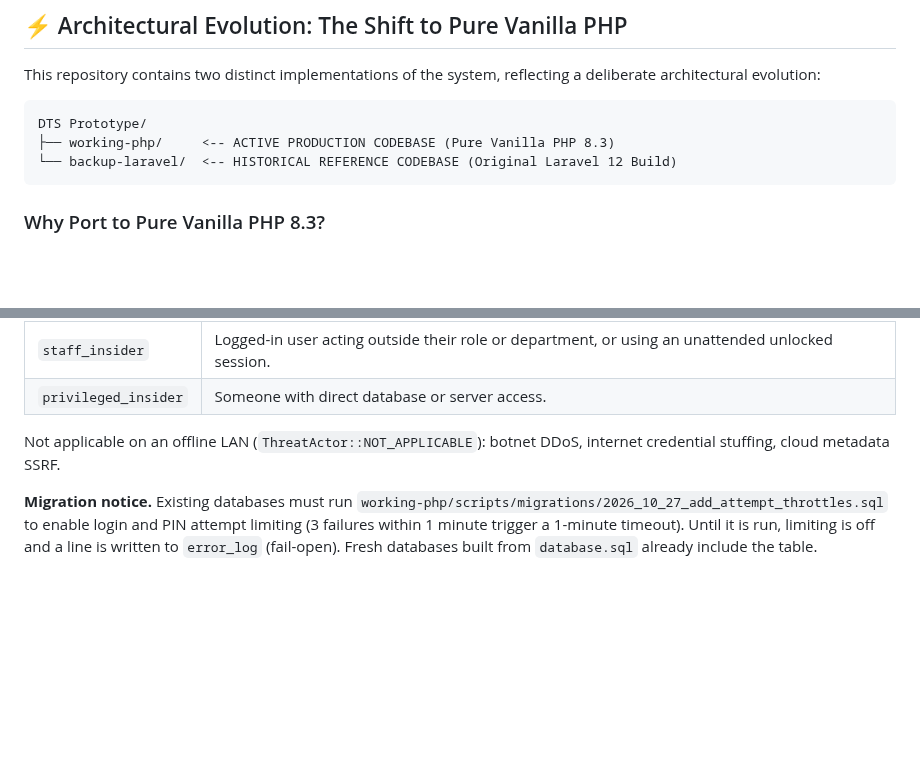
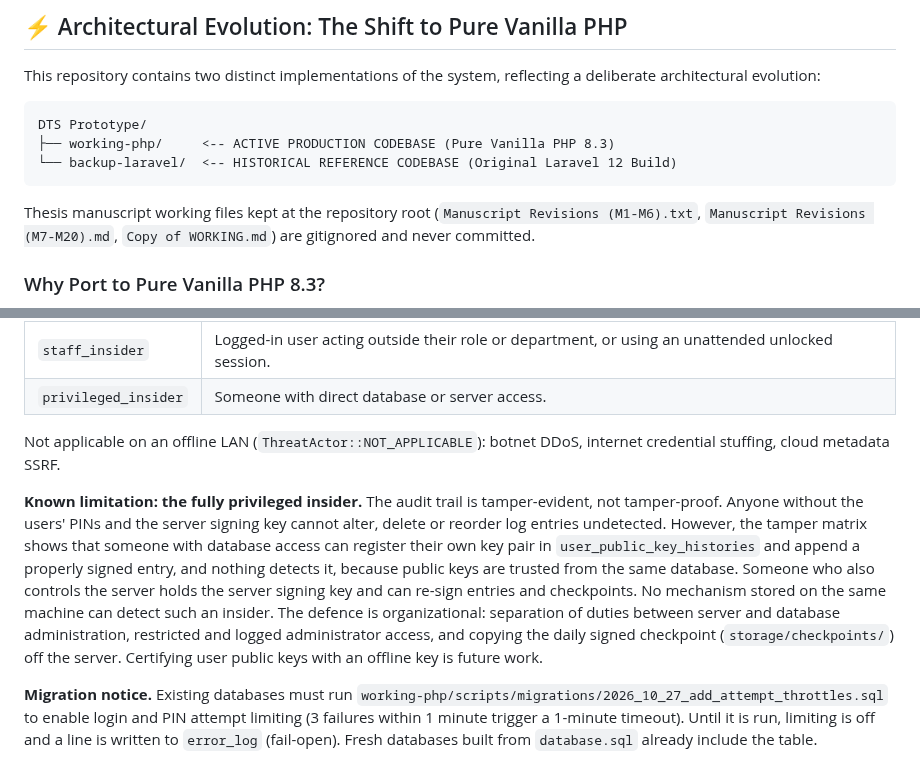
Before and after one commit to MirkoLouis/DTS-Prototype, a Markdown page: README.md, 2 parts joined by grey strips. Drawn GitHub-style; blank space fills up the shorter version.

Commit message:
docs: README privileged-insider limitation and gitignored manuscripts; CHANGELOG 2.2.0 key-cache and timestamp
Co-Authored-By: Claude Opus 5.5 <noreply@anthropic.com>

````diff
--- a/README.md
+++ b/README.md
@@ -13,6 +13,8 @@ DTS Prototype/
 ├── working-php/     <-- ACTIVE PRODUCTION CODEBASE (Pure Vanilla PHP 8.3)
 └── backup-laravel/  <-- HISTORICAL REFERENCE CODEBASE (Original Laravel 12 Build)
 ```
+
+Thesis manuscript working files kept at the repository root (`Manuscript Revisions (M1-M6).txt`, `Manuscript Revisions (M7-M20).md`, `Copy of WORKING.md`) are gitignored and never committed.
 
 ### Why Port to Pure Vanilla PHP 8.3?
 
@@ -174,6 +176,8 @@ You do not create the database by hand: `TestLifecycle` (called from `tests/boot
 
 Not applicable on an offline LAN (`ThreatActor::NOT_APPLICABLE`): botnet DDoS, internet credential stuffing, cloud metadata SSRF.
 
+**Known limitation: the fully privileged insider.** The audit trail is tamper-evident, not tamper-proof. Anyone without the users' PINs and the server signing key cannot alter, delete or reorder log entries undetected. However, the tamper matrix shows that someone with database access can register their own key pair in `user_public_key_histories` and append a properly signed entry, and nothing detects it, because public keys are trusted from the same database. Someone who also controls the server holds the server signing key and can re-sign entries and checkpoints. No mechanism stored on the same machine can detect such an insider. The defence is organizational: separation of duties between server and database administration, restricted and logged administrator access, and copying the daily signed checkpoint (`storage/checkpoints/`) off the server. Certifying user public keys with an offline key is future work.
+
 **Migration notice.** Existing databases must run `working-php/scripts/migrations/2026_10_27_add_attempt_throttles.sql` to enable login and PIN attempt limiting (3 failures within 1 minute trigger a 1-minute timeout). Until it is run, limiting is off and a line is written to `error_log` (fail-open). Fresh databases built from `database.sql` already include the table.
 
 **Fixed findings.** F1 (finalizing a route accepted an unknown department), F2 (staff could view documents outside their route through `DocumentController::show`) and F3 (`CacheMiddleware` wrote cached pages non-atomically, so a cold-cache kiosk burst could get pages without a CSRF token) are fixed. The former finding tests remain as regression tests, and the default `vendor/bin/phpunit` ends with 0 failures.
````
Also changed, not shown: CHANGELOG.md (+5 -3 lines).
